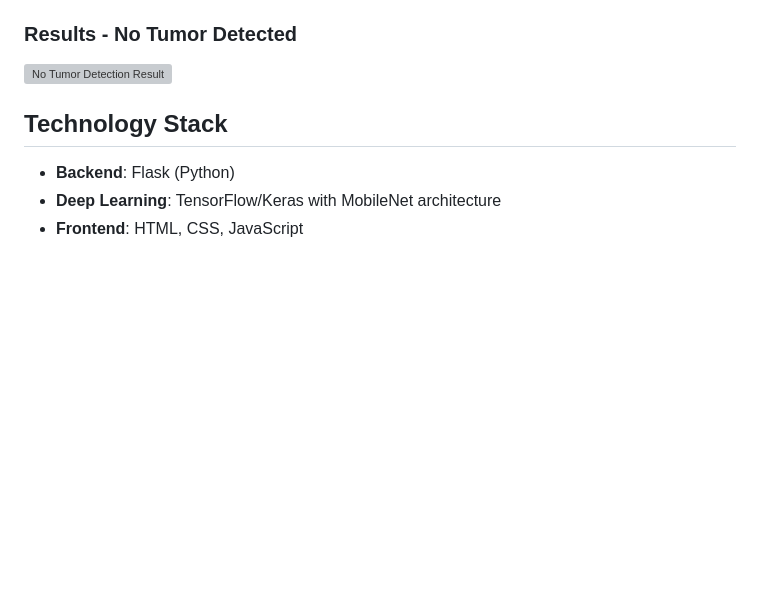
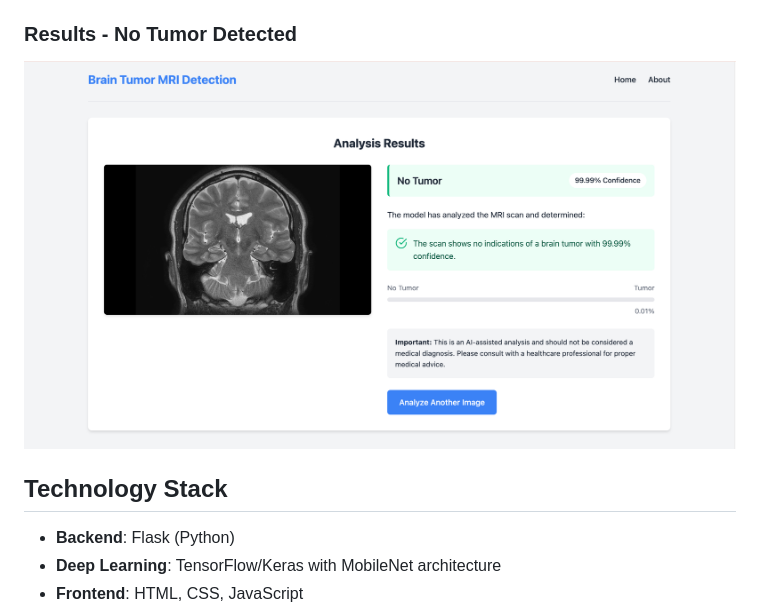
Before and after one commit to smangukia/Brain-Tumor-Detection, a Markdown page: README.md, the part around the change. Rendered like a GitHub page; blank space fills up the shorter version; grey boxes are pictures that could not be loaded.

```diff
--- a/README.md
+++ b/README.md
@@ -26,7 +26,7 @@ A Flask-based web application that uses deep learning with transfer learning (Mo
 
 ### Results - No Tumor Detected
 
-![No Tumor Detection Result](assets/images/notumordetetection.png)
+![No Tumor Detection Result](assets/images/notumordetection.png)
 
 ## Technology Stack
 
```
